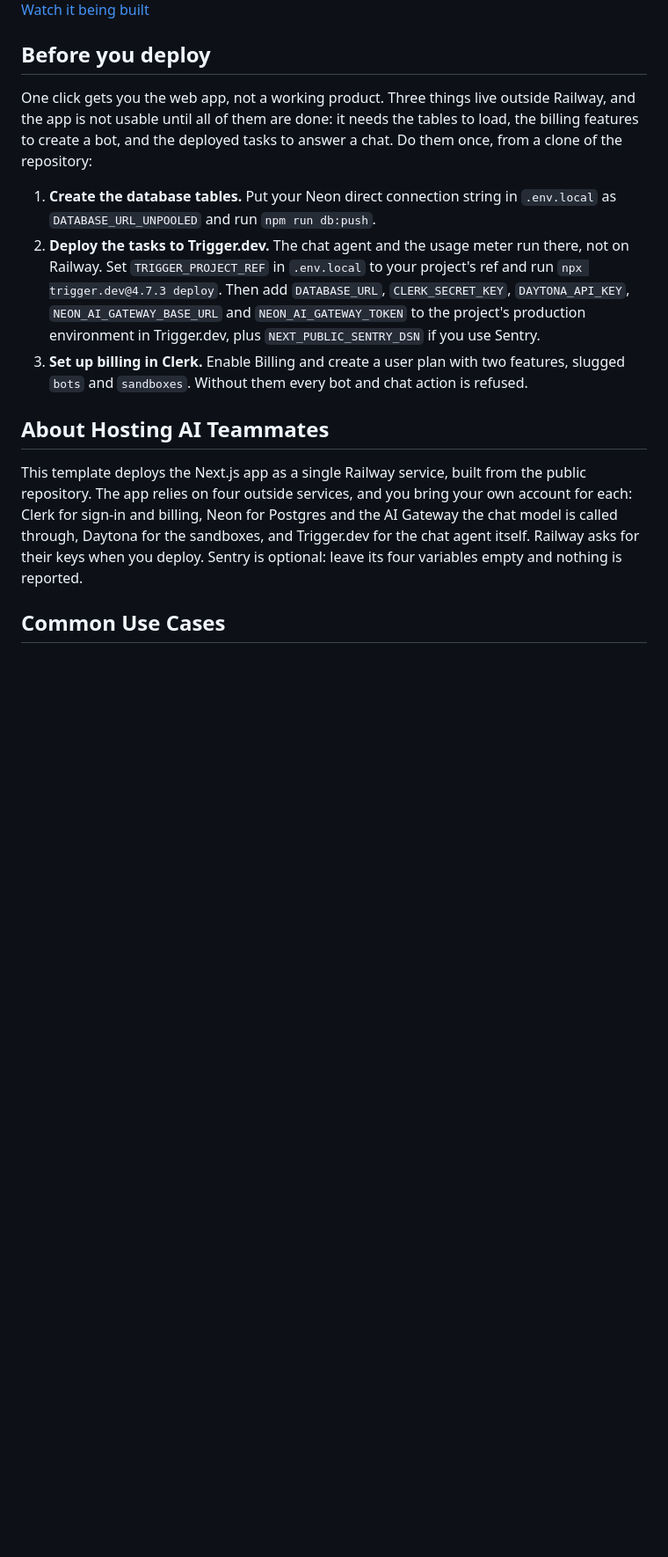
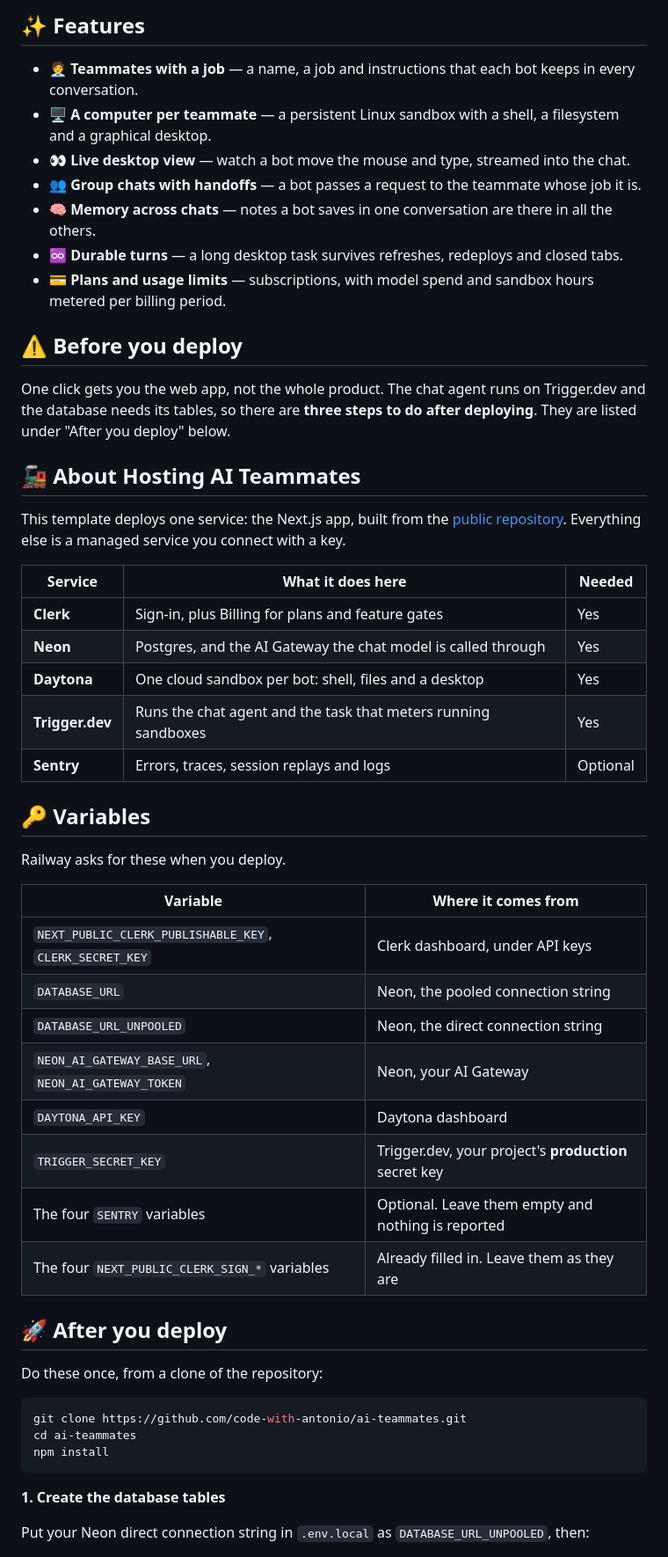
Before and after one commit to code-with-antonio/ai-teammates, a Markdown page: RAILWAY_TEMPLATE.md, the part around one of its changes. Shown at 88% size. Drawn GitHub-style; blank space fills up the shorter version.

````diff
--- a/RAILWAY_TEMPLATE.md
+++ b/RAILWAY_TEMPLATE.md
@@ -6,16 +6,56 @@ AI Teammates is an open-source take on the AI coworker: bots with a name, a job
 
-[Watch it being built](https://www.youtube.com/watch?v=mQBuZ6Dp0u0)
+## ✨ Features
 
-## Before you deploy
+- 🧑‍💼 **Teammates with a job** — a name, a job and instructions that each bot keeps in every conversation.
+- 🖥️ **A computer per teammate** — a persistent Linux sandbox with a shell, a filesystem and a graphical desktop.
+- 👀 **Live desktop view** — watch a bot move the mouse and type, streamed into the chat.
+- 👥 **Group chats with handoffs** — a bot passes a request to the teammate whose job it is.
+- 🧠 **Memory across chats** — notes a bot saves in one conversation are there in all the others.
+- ♾️ **Durable turns** — a long desktop task survives refreshes, redeploys and closed tabs.
+- 💳 **Plans and usage limits** — subscriptions, with model spend and sandbox hours metered per billing period.
 
-One click gets you the web app, not a working product. Three things live outside Railway, and the app is not usable until all of them are done: it needs the tables to load, the billing features to create a bot, and the deployed tasks to answer a chat. Do them once, from a clone of the repository:
+## ⚠️ Before you deploy
 
-1. **Create the database tables.** Put your Neon direct connection string in `.env.local` as `DATABASE_URL_UNPOOLED` and run `npm run db:push`.
-2. **Deploy the tasks to Trigger.dev.** The chat agent and the usage meter run there, not on Railway. Set `TRIGGER_PROJECT_REF` in `.env.local` to your project's ref and run `npx trigger.dev@4.7.3 deploy`. Then add `DATABASE_URL`, `CLERK_SECRET_KEY`, `DAYTONA_API_KEY`, `NEON_AI_GATEWAY_BASE_URL` and `NEON_AI_GATEWAY_TOKEN` to the project's production environment in Trigger.dev, plus `NEXT_PUBLIC_SENTRY_DSN` if you use Sentry.
-3. **Set up billing in Clerk.** Enable Billing and create a user plan with two features, slugged `bots` and `sandboxes`. Without them every bot and chat action is refused.
+One click gets you the web app, not the whole product. The chat agent runs on Trigger.dev and the database needs its tables, so there are **three steps to do after deploying**. They are listed under "After you deploy" below.
 
-## About Hosting AI Teammates
+## 🚂 About Hosting AI Teammates
 
-This template deploys the Next.js app as a single Railway service, built from the public repository. The app relies on four outside services, and you bring your own account for each: Clerk for sign-in and billing, Neon for Postgres and the AI Gateway the chat model is called through, Daytona for the sandboxes, and Trigger.dev for the chat agent itself. Railway asks for their keys when you deploy. Sentry is optional: leave its four variables empty and nothing is reported.
+This template deploys one service: the Next.js app, built from the [public repository](https://github.com/code-with-antonio/ai-teammates). Everything else is a managed service you connect with a key.
 
-## Common Use Cases
+| Service         | What it does here                                              | Needed   |
+| --------------- | -------------------------------------------------------------- | -------- |
+| **Clerk**       | Sign-in, plus Billing for plans and feature gates              | Yes      |
+| **Neon**        | Postgres, and the AI Gateway the chat model is called through  | Yes      |
+| **Daytona**     | One cloud sandbox per bot: shell, files and a desktop          | Yes      |
+| **Trigger.dev** | Runs the chat agent and the task that meters running sandboxes | Yes      |
+| **Sentry**      | Errors, traces, session replays and logs                       | Optional |
+
+## 🔑 Variables
+
+Railway asks for these when you deploy.
+
+| Variable                                                | Where it comes from                                   |
+| ------------------------------------------------------- | ----------------------------------------------------- |
+| `NEXT_PUBLIC_CLERK_PUBLISHABLE_KEY`, `CLERK_SECRET_KEY` | Clerk dashboard, under API keys                       |
+| `DATABASE_URL`                                          | Neon, the pooled connection string                    |
+| `DATABASE_URL_UNPOOLED`                                 | Neon, the direct connection string                    |
+| `NEON_AI_GATEWAY_BASE_URL`, `NEON_AI_GATEWAY_TOKEN`     | Neon, your AI Gateway                                 |
+| `DAYTONA_API_KEY`                                       | Daytona dashboard                                     |
+| `TRIGGER_SECRET_KEY`                                    | Trigger.dev, your project's **production** secret key |
+| The four `SENTRY` variables                             | Optional. Leave them empty and nothing is reported    |
+| The four `NEXT_PUBLIC_CLERK_SIGN_*` variables           | Already filled in. Leave them as they are             |
+
+## 🚀 After you deploy
+
+Do these once, from a clone of the repository:
+
+```bash
+git clone https://github.com/code-with-antonio/ai-teammates.git
+cd ai-teammates
+npm install
+```
+
+**1. Create the database tables**
+
+Put your Neon direct connection string in `.env.local` as `DATABASE_URL_UNPOOLED`, then:
+
````
Also changed, not shown: other parts of RAILWAY_TEMPLATE.md (+33 -24 lines).
